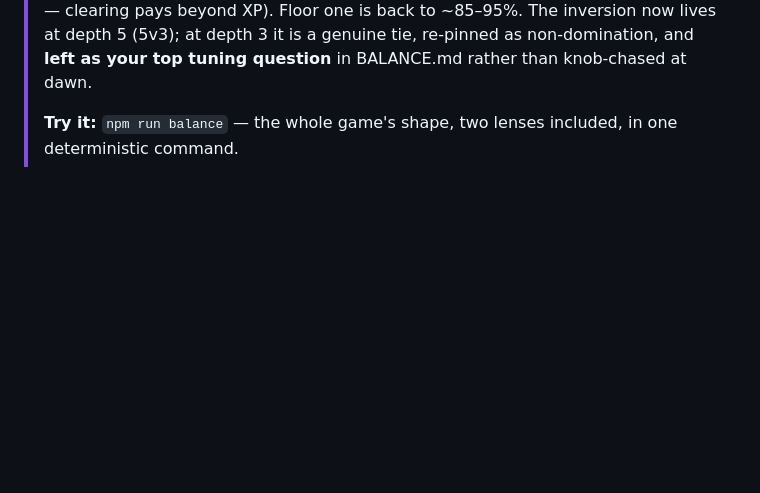
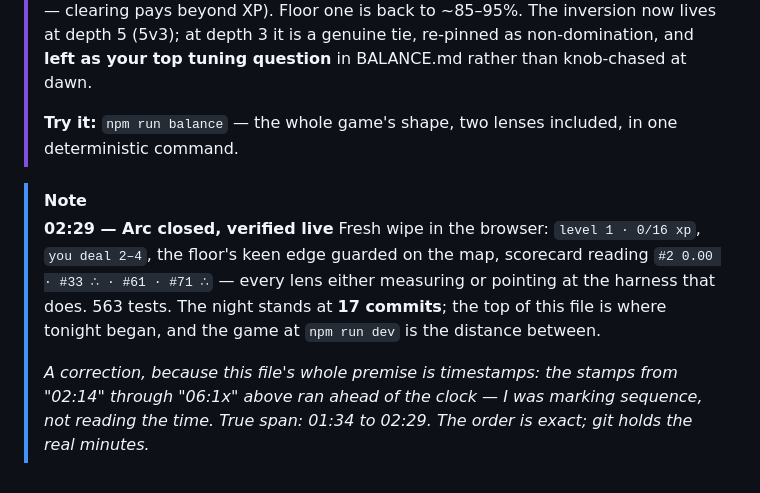
Before and after one commit to earchibald/evolving-rpg, a Markdown page: NIGHTLOG.md, the part around the change. Rendered like a GitHub page; blank space fills up the shorter version.

Commit message:
Night log: arc closed, verified live
Co-Authored-By: Claude Opus 5 <noreply@anthropic.com>

```diff
--- a/NIGHTLOG.md
+++ b/NIGHTLOG.md
@@ -248,3 +248,16 @@ the game you're reading about — start here, then `AGENTS.md` for the tools.
 >
 > **Try it:** `npm run balance` — the whole game's shape, two lenses included,
 > in one deterministic command.
+
+> [!NOTE]
+> **02:29 — Arc closed, verified live**
+> Fresh wipe in the browser: `level 1 · 0/16 xp`, `you deal 2–4`, the floor's
+> keen edge guarded on the map, scorecard reading `#2 0.00 · #33 ∴ · #61 ·
+> #71 ∴` — every lens either measuring or pointing at the harness that does.
+> 563 tests. The night stands at **17 commits**; the top of this file is where
+> tonight began, and the game at `npm run dev` is the distance between.
+>
+> *A correction, because this file's whole premise is timestamps: the stamps
+> from "02:14" through "06:1x" above ran ahead of the clock — I was marking
+> sequence, not reading the time. True span: 01:34 to 02:29. The order is
+> exact; git holds the real minutes.*
```
